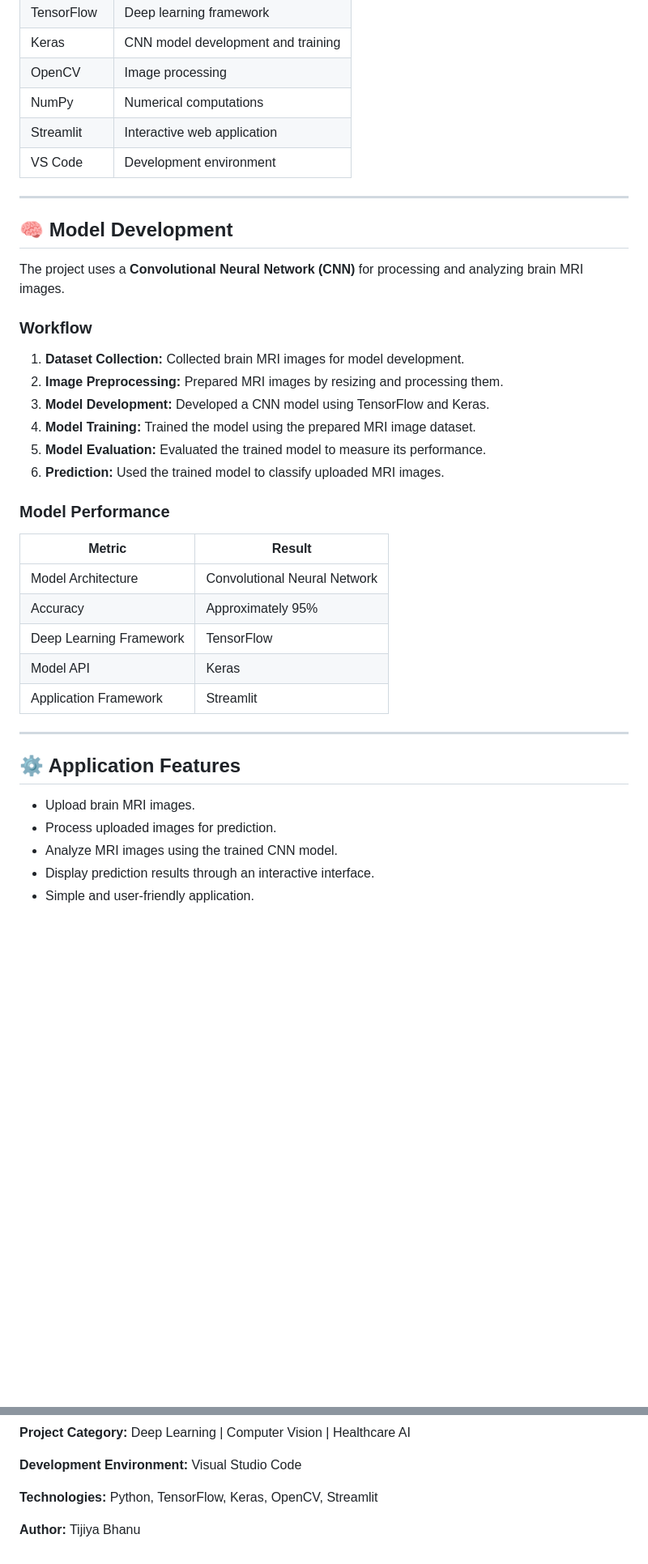
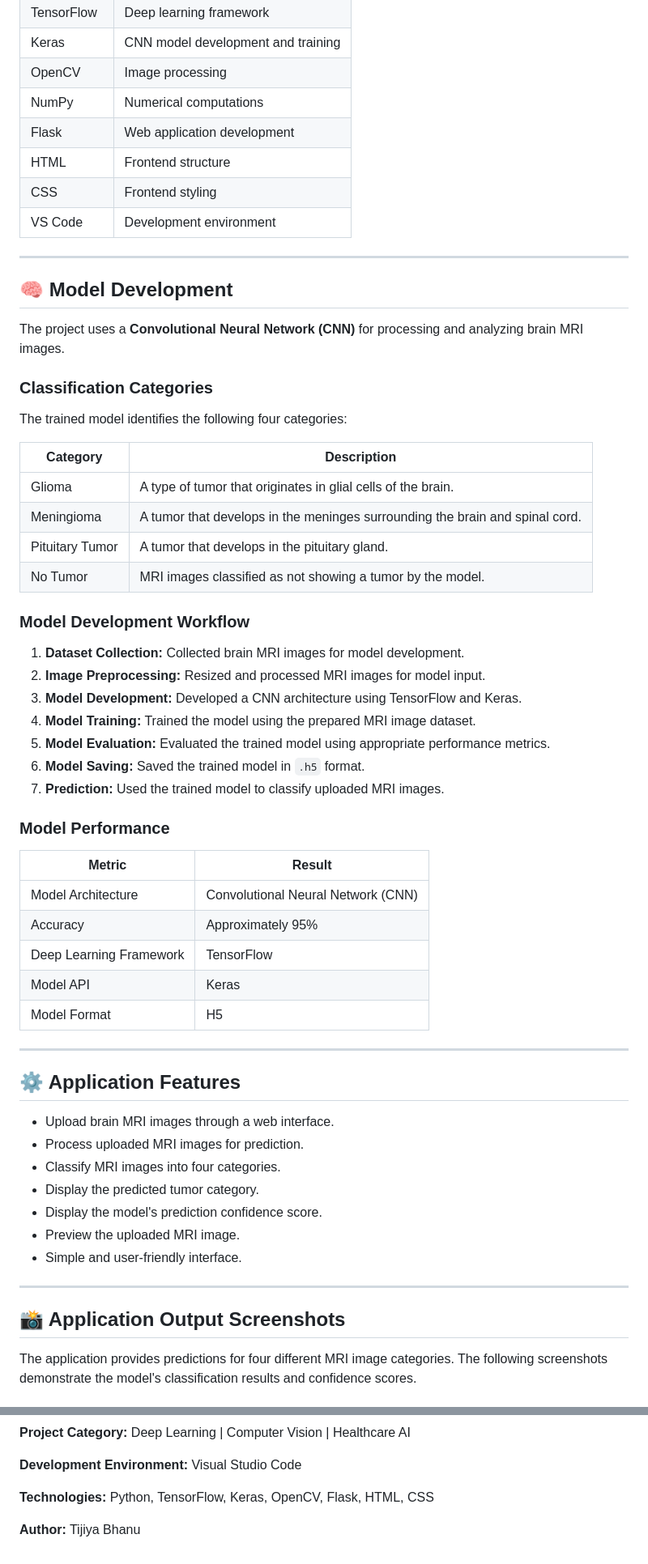
Before and after one commit to TijiyaShaik/brain_tumor_detection, a Markdown page: README.md, 2 parts joined by grey strips. Shown at 81% size. Drawn GitHub-style; blank space fills up the shorter version.

Commit message:
Revise README for project overview and technologies
Updated project details to reflect changes in classification, web framework, and application features.

```diff
--- a/README.md
+++ b/README.md
@@ -32,7 +33,9 @@ The developed model achieved approximately **95% accuracy** during evaluation.
 | Keras      | CNN model development and training |
 | OpenCV     | Image processing                   |
 | NumPy      | Numerical computations             |
-| Streamlit  | Interactive web application        |
+| Flask      | Web application development        |
+| HTML       | Frontend structure                 |
+| CSS        | Frontend styling                   |
 | VS Code    | Development environment            |
 
 ---
@@ -41,31 +44,52 @@ The developed model achieved approximately **95% accuracy** during evaluation.
 
 The project uses a **Convolutional Neural Network (CNN)** for processing and analyzing brain MRI images.
 
-### Workflow
+### Classification Categories
+
+The trained model identifies the following four categories:
+
+| Category        | Description                                                                  |
+| --------------- | ---------------------------------------------------------------------------- |
+| Glioma          | A type of tumor that originates in glial cells of the brain.                 |
+| Meningioma      | A tumor that develops in the meninges surrounding the brain and spinal cord. |
+| Pituitary Tumor | A tumor that develops in the pituitary gland.                                |
+| No Tumor        | MRI images classified as not showing a tumor by the model.                   |
+
+### Model Development Workflow
 
 1. **Dataset Collection:** Collected brain MRI images for model development.
-2. **Image Preprocessing:** Prepared MRI images by resizing and processing them.
-3. **Model Development:** Developed a CNN model using TensorFlow and Keras.
+2. **Image Preprocessing:** Resized and processed MRI images for model input.
+3. **Model Development:** Developed a CNN architecture using TensorFlow and Keras.
 4. **Model Training:** Trained the model using the prepared MRI image dataset.
-5. **Model Evaluation:** Evaluated the trained model to measure its performance.
-6. **Prediction:** Used the trained model to classify uploaded MRI images.
+5. **Model Evaluation:** Evaluated the trained model using appropriate performance metrics.
+6. **Model Saving:** Saved the trained model in `.h5` format.
+7. **Prediction:** Used the trained model to classify uploaded MRI images.
 
 ### Model Performance
 
-| Metric                  | Result                       |
-| ----------------------- | ---------------------------- |
-| Model Architecture      | Convolutional Neural Network |
-| Accuracy                | Approximately 95%            |
-| Deep Learning Framework | TensorFlow                   |
-| Model API               | Keras                        |
-| Application Framework   | Streamlit                    |
+| Metric                  | Result                             |
+| ----------------------- | ---------------------------------- |
+| Model Architecture      | Convolutional Neural Network (CNN) |
+| Accuracy                | Approximately 95%                  |
+| Deep Learning Framework | TensorFlow                         |
+| Model API               | Keras                              |
+| Model Format            | H5                                 |
 
 ---
 
 ## ⚙️ Application Features
 
-* Upload brain MRI images.
-* Process uploaded images for prediction.
-* Analyze MRI images using the trained CNN model.
-* Display prediction results through an interactive interface.
-* Simple and user-friendly application.
+* Upload brain MRI images through a web interface.
+* Process uploaded MRI images for prediction.
+* Classify MRI images into four categories.
+* Display the predicted tumor category.
+* Display the model's prediction confidence score.
+* Preview the uploaded MRI image.
+* Simple and user-friendly interface.
+
+---
+
+## 📸 Application Output Screenshots
+
+The application provides predictions for four different MRI image categories. The following screenshots demonstrate the model's classification results and confidence scores.
+
@@ -159,6 +214,6 @@ This project strengthened practical knowledge of **Deep Learning, CNN, Image Pro
 
 **Development Environment:** Visual Studio Code
 
-**Technologies:** Python, TensorFlow, Keras, OpenCV, Streamlit
+**Technologies:** Python, TensorFlow, Keras, OpenCV, Flask, HTML, CSS
 
 **Author:** Tijiya Bhanu
```
Also changed, not shown: other parts of README.md (+46 -14 lines).
